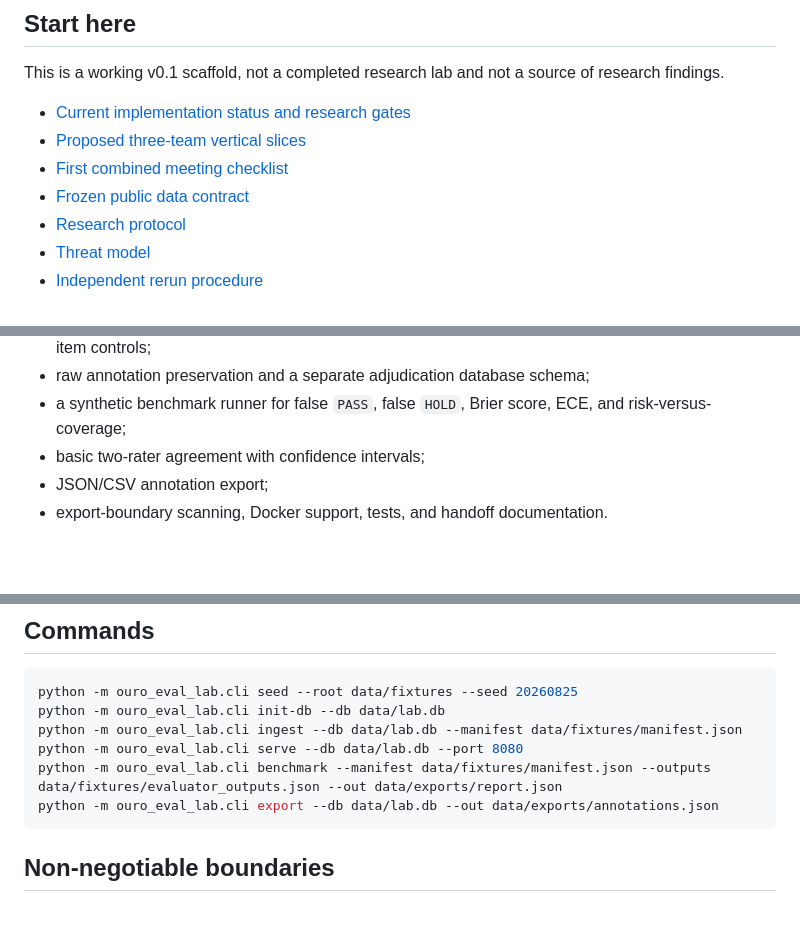
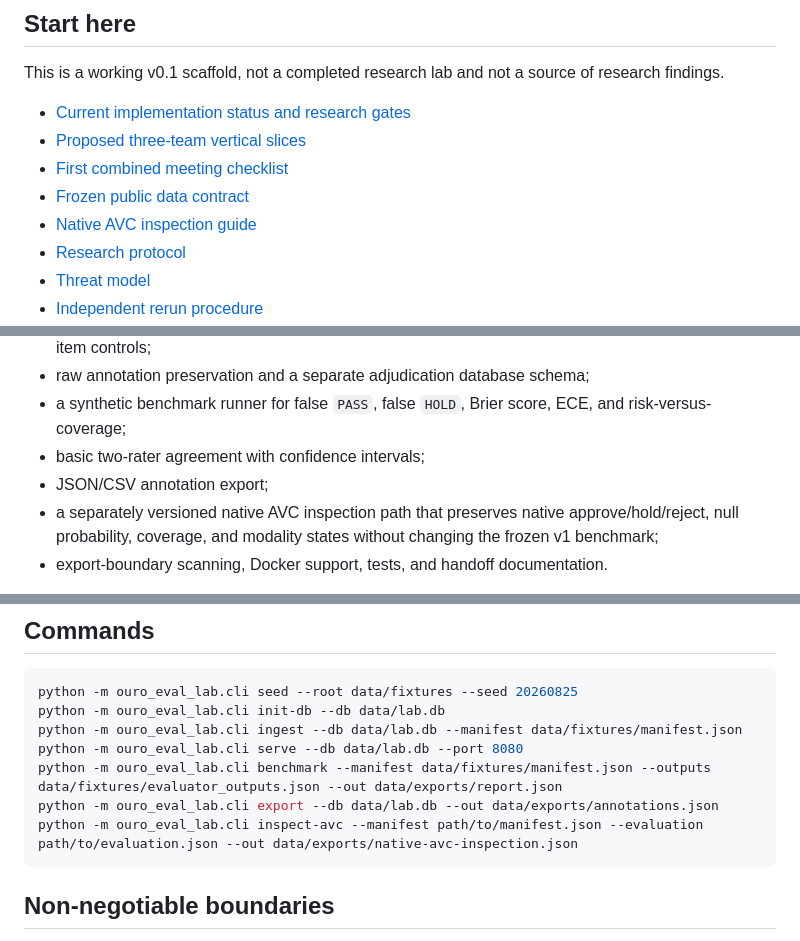
Before and after one commit to JohnDoughh/Ouro-Capstone-Fall-2026, a Markdown page: README.md, 3 parts joined by grey strips. GitHub-like rendering; blank space fills up the shorter version.

Commit message:
Document native AVC inspection workflow

````diff
--- a/README.md
+++ b/README.md
@@ -14,6 +14,7 @@ This is a working v0.1 scaffold, not a completed research lab and not a source o
 - [Proposed three-team vertical slices](TEAM_SLICES.md)
 - [First combined meeting checklist](KICKOFF_CHECKLIST.md)
 - [Frozen public data contract](docs/DATA_CONTRACT.md)
+- [Native AVC inspection guide](docs/NATIVE_AVC_INSPECTION.md)
 - [Research protocol](docs/RESEARCH_PROTOCOL.md)
 - [Threat model](docs/THREAT_MODEL.md)
 - [Independent rerun procedure](docs/INDEPENDENT_RERUN.md)
@@ -30,6 +31,7 @@ Do not begin real participant annotation until FIU has recorded the applicable h
 - a synthetic benchmark runner for false `PASS`, false `HOLD`, Brier score, ECE, and risk-versus-coverage;
 - basic two-rater agreement with confidence intervals;
 - JSON/CSV annotation export;
+- a separately versioned native AVC inspection path that preserves native approve/hold/reject, null probability, coverage, and modality states without changing the frozen v1 benchmark;
 - export-boundary scanning, Docker support, tests, and handoff documentation.
 
 The original seeded benchmark fixtures and outputs demonstrate the pipeline. They are synthetic examples, not research findings or claims about Ouro. Its original video records are JSON placeholders; a separate [playable fictional visual pair](data/public_playable/README.md) now exercises the browser video path and human visual review. It has no real evaluator outputs. The current benchmark compares anonymous seeded demo outputs with synthetic truth; human-grounded comparison is a required student deliverable.
@@ -78,6 +80,7 @@ python -m ouro_eval_lab.cli ingest --db data/lab.db --manifest data/fixtures/man
 python -m ouro_eval_lab.cli serve --db data/lab.db --port 8080
 python -m ouro_eval_lab.cli benchmark --manifest data/fixtures/manifest.json --outputs data/fixtures/evaluator_outputs.json --out data/exports/report.json
 python -m ouro_eval_lab.cli export --db data/lab.db --out data/exports/annotations.json
+python -m ouro_eval_lab.cli inspect-avc --manifest path/to/manifest.json --evaluation path/to/evaluation.json --out data/exports/native-avc-inspection.json
 ```
 
 ## Non-negotiable boundaries
````
